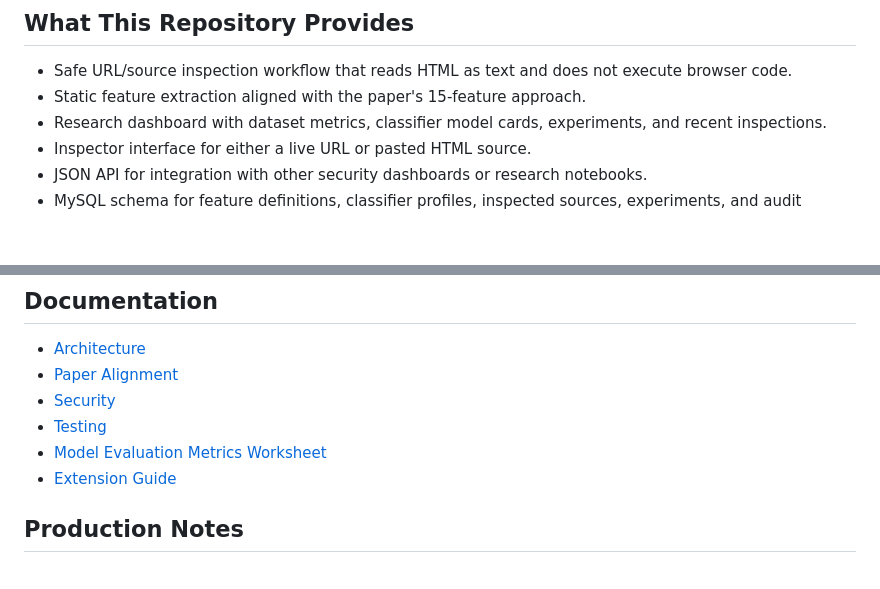
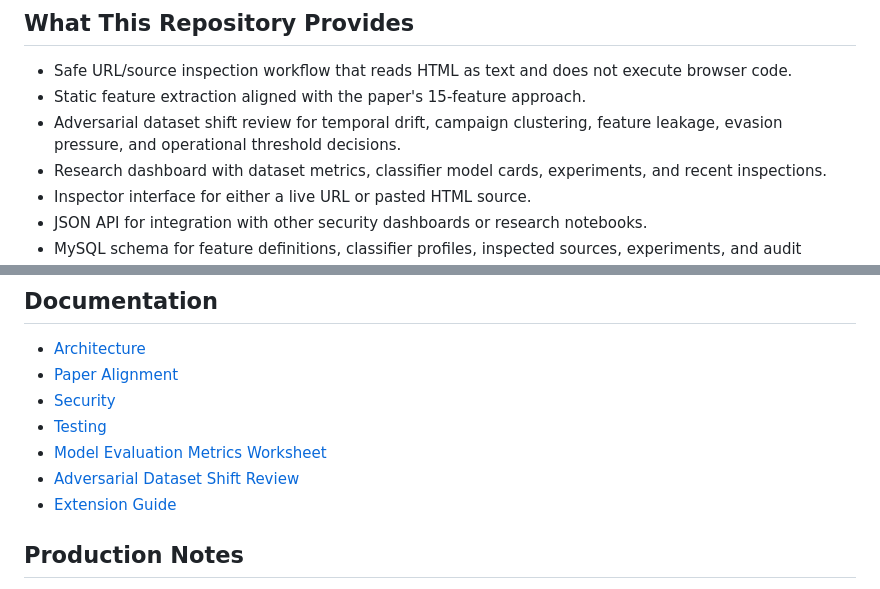
Before and after one commit to musaabhasan/driveby-download-ml-lab, a Markdown page: README.md, 2 parts joined by grey strips. Rendered like a GitHub page; blank space fills up the shorter version.

Commit message:
Add adversarial dataset shift review
Add adversarial dataset shift review

```diff
--- a/README.md
+++ b/README.md
@@ -14,6 +14,7 @@ The paper evaluated 23 machine-learning classifiers on 5,435 webpages using stat
 
 - Safe URL/source inspection workflow that reads HTML as text and does not execute browser code.
 - Static feature extraction aligned with the paper's 15-feature approach.
+- Adversarial dataset shift review for temporal drift, campaign clustering, feature leakage, evasion pressure, and operational threshold decisions.
 - Research dashboard with dataset metrics, classifier model cards, experiments, and recent inspections.
 - Inspector interface for either a live URL or pasted HTML source.
 - JSON API for integration with other security dashboards or research notebooks.
@@ -74,6 +75,7 @@ bin/                 Lint and test scripts
 - [Security](docs/security.md)
 - [Testing](docs/testing.md)
 - [Model Evaluation Metrics Worksheet](docs/model-evaluation-metrics-worksheet.md)
+- [Adversarial Dataset Shift Review](docs/adversarial-dataset-shift-review.md)
 - [Extension Guide](docs/extension-guide.md)
 
 ## Production Notes
```
Also changed, not shown: docs/adversarial-dataset-shift-review.md (added, +97 -0 lines).
